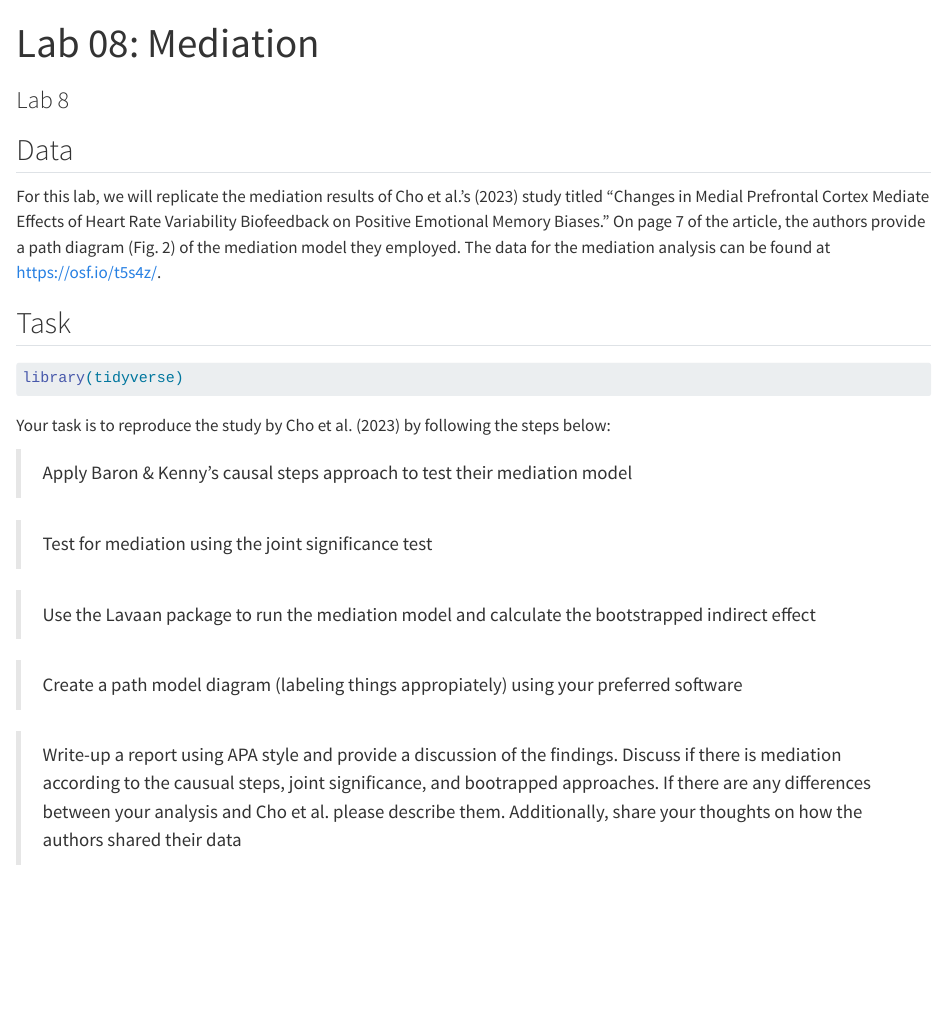
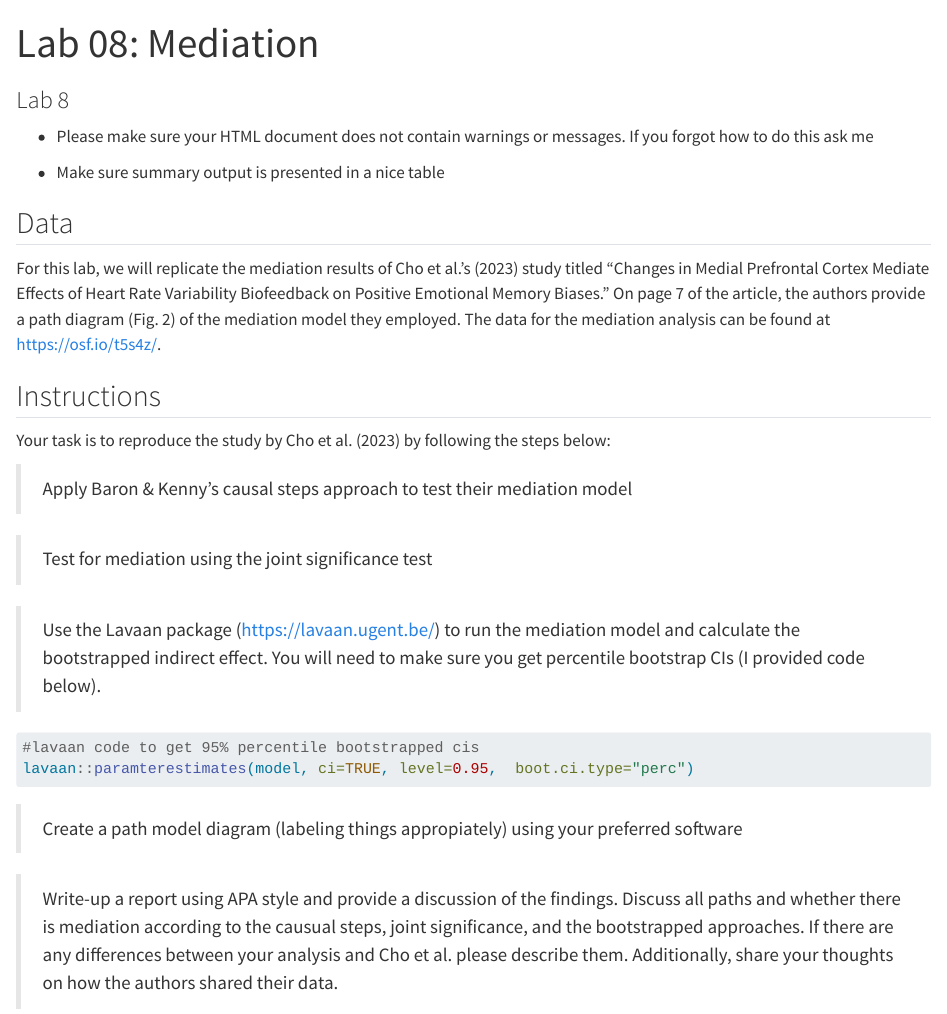
Before and after one commit to jgeller112/PSY504-S24-Lab8-Mediation, a Quarto document (Lab8_med.qmd): the page in a window 1100 px wide, from its top. Rendered offline with R 4.5, knitr and Pandoc in place of Quarto, with nearby package versions.

Commit message:
update lab

````diff
--- a/Lab8_med.qmd
+++ b/Lab8_med.qmd
@@ -3,2 +4 @@ title: "Lab 08: Mediation"
 subtitle: "Lab 8"
-output:
@@ -16,15 +7,13 @@ execute:
+- Please make sure your HTML document does not contain warnings or messages. If you forgot how to do this  ask me
+
+- Make sure summary output is presented in a nice table
+
 
 ## Data
 
 For this lab, we will replicate the mediation results of Cho et al.'s (2023) study titled "Changes in Medial Prefrontal Cortex Mediate Effects of Heart Rate Variability Biofeedback on Positive Emotional Memory Biases." On page 7 of the article, the authors provide a path diagram (Fig. 2) of the mediation model they employed. The data for the mediation analysis can be found at https://osf.io/t5s4z/.
 
-## Task
-
-```{r}
-library(tidyverse)
-
-```
-
+## Instructions
 
 Your task is to reproduce the study by Cho et al. (2023) by following the steps below:
 
@@ -32,9 +21,17 @@ Your task is to reproduce the study by Cho et al. (2023) by following the steps
 
 > Test for mediation using the joint significance test
 
-> Use the Lavaan package to run the mediation model and calculate the bootstrapped indirect effect
+> Use the Lavaan package (https://lavaan.ugent.be/) to run the mediation model and calculate the bootstrapped indirect effect. You will need to make sure you get percentile bootstrap CIs (I provided code below).
+
+```{r}
+#| eval: false
+
+#lavaan code to get 95% percentile bootstrapped cis
+lavaan::paramterestimates(model, ci=TRUE, level=0.95,  boot.ci.type="perc")
+
+```
 
 > Create a path model diagram (labeling things appropiately) using your preferred software
 
-> Write-up a report using APA style and provide a discussion of the findings. Discuss if there is mediation according to the causual steps, joint significance, and bootrapped approaches. If there are any differences between your analysis and Cho et al. please describe them.
-Additionally, share your thoughts on how the authors shared their data
+> Write-up a report using APA style and provide a discussion of the findings. Discuss all paths and whether there is mediation according to the causual steps, joint significance, and the bootstrapped approaches. If there are any differences between your analysis and Cho et al. please describe them.
+Additionally, share your thoughts on how the authors shared their data.
````
Also changed, not shown: Lab8_med.qmd (12 more changed lines).
